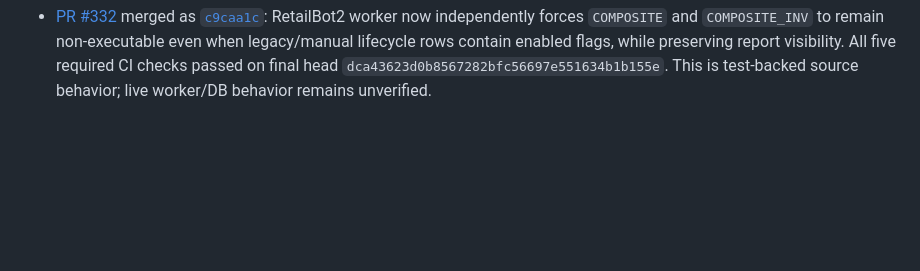
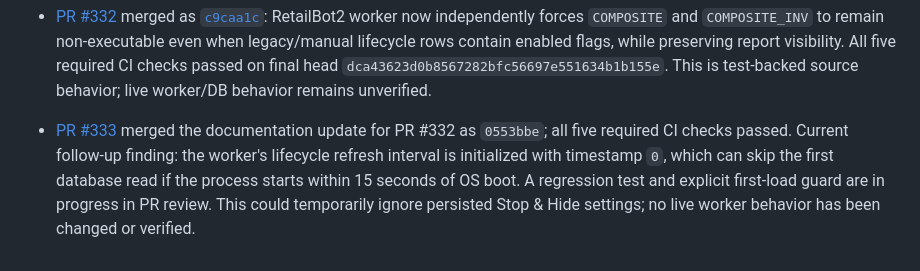
Before and after one commit to kurnFR/signal-bot, a Markdown page: docs/PROJECT_PROGRESS.md, the part around the change. GitHub-like rendering; blank space fills up the shorter version.

Commit message:
docs: track lifecycle startup refresh safety finding

```diff
--- a/docs/PROJECT_PROGRESS.md
+++ b/docs/PROJECT_PROGRESS.md
@@ -382,3 +382,5 @@ All pre-merge checks passed on head `080ecf6ce13c7e52e0a2d64ee0b913e90c15059a`.
 - [PR #331](https://github.com/kurnFR/signal-bot/pull/331) merged as [`ac7be2d`](https://github.com/kurnFR/signal-bot/commit/ac7be2dea1ee1ee53e5dc84aae88a52f3414d37d): Research API now forces historical-only composite rows to remain non-executable after merging persisted settings. All five required checks passed on final head `7c23e12538191a299c98b061b826b3e43bf8ad64`. Report visibility remains user-controlled. No production DB changes or deployment.
 
 - [PR #332](https://github.com/kurnFR/signal-bot/pull/332) merged as [`c9caa1c`](https://github.com/kurnFR/signal-bot/commit/c9caa1c08b4a965fbeb7d89aaeab76e23150a420): RetailBot2 worker now independently forces `COMPOSITE` and `COMPOSITE_INV` to remain non-executable even when legacy/manual lifecycle rows contain enabled flags, while preserving report visibility. All five required CI checks passed on final head `dca43623d0b8567282bfc56697e551634b1b155e`. This is test-backed source behavior; live worker/DB behavior remains unverified.
+
+- [PR #333](https://github.com/kurnFR/signal-bot/pull/333) merged the documentation update for PR #332 as `0553bbe`; all five required CI checks passed. Current follow-up finding: the worker's lifecycle refresh interval is initialized with timestamp `0`, which can skip the first database read if the process starts within 15 seconds of OS boot. A regression test and explicit first-load guard are in progress in PR review. This could temporarily ignore persisted Stop & Hide settings; no live worker behavior has been changed or verified.
```
